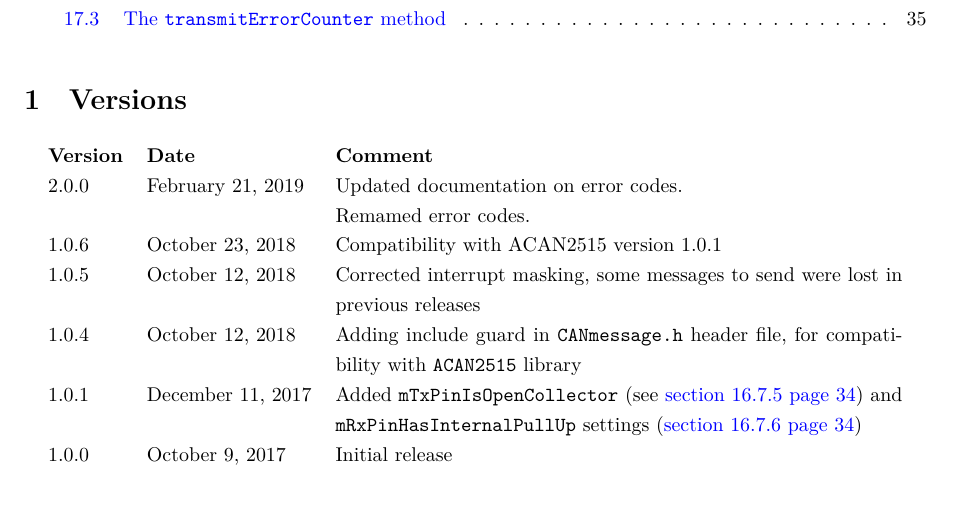
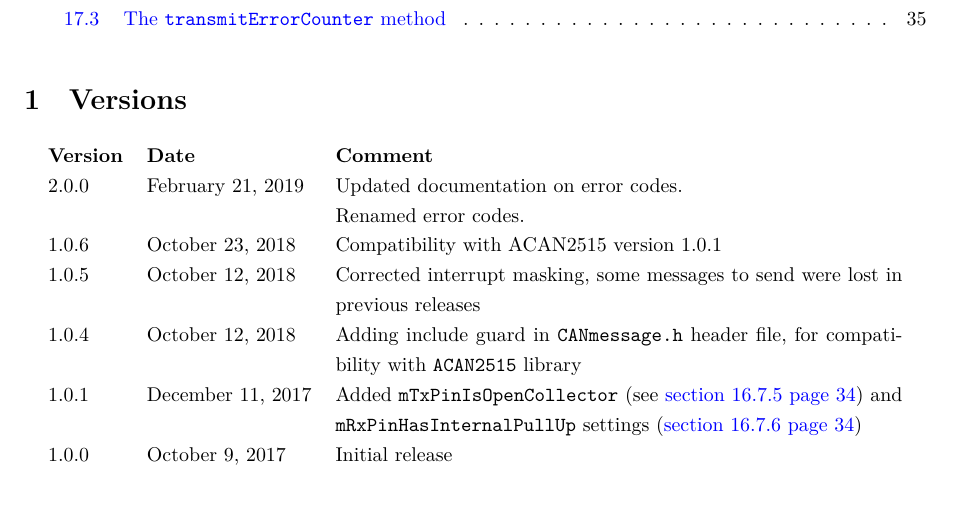
Before and after one commit to pierremolinaro/acan-dev, a LaTeX document (documentation-in-latex/acan.tex): part of page 3 of 35, cut so that both start at the same text. Compiled offline with XeLaTeX.

Commit message:
Correction of spelling errors

```diff
--- a/documentation-in-latex/acan.tex
+++ b/documentation-in-latex/acan.tex
@@ -333,7 +333,7 @@
   \begin{tabular}{llp{10cm}}
     \textbf{Version} & \textbf{Date} & \textbf{Comment}\\
     2.0.0 & February 21, 2019 & Updated documentation on error codes.\\
-          &                   & Remamed error codes.\\
+          &                   & Renamed error codes.\\
     1.0.6 &  October 23, 2018 & Compatibility with ACAN2515 version 1.0.1\\
     1.0.5 &  October 12, 2018 & Corrected interrupt masking, some messages to send were lost in previous releases \\
     1.0.4 &  October 12, 2018 & Adding include guard in \texttt{CANmessage.h} header file, for compatibility with \texttt{ACAN2515} library\\
```
